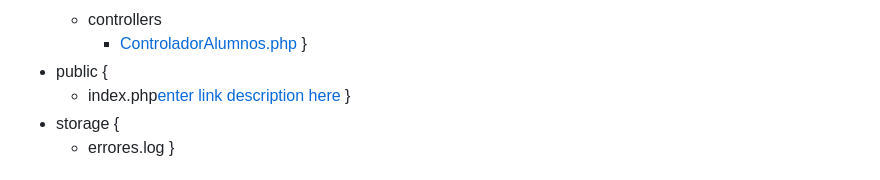
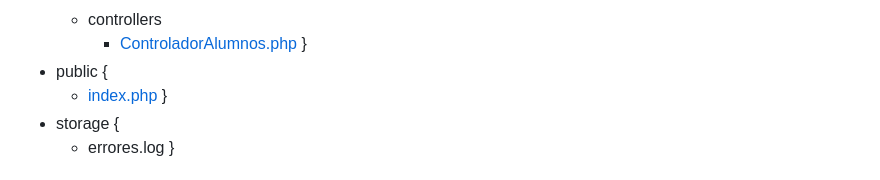
Before and after one commit to sebalj03campusFP/PRGRM, a Markdown page: MVC-PHP/mvc15EjercicioNoGuiado/readme.md, the part around the change. GitHub-like rendering.

Commit message:
Fix link formatting in readme.md

```diff
--- a/MVC-PHP/mvc15EjercicioNoGuiado/readme.md
+++ b/MVC-PHP/mvc15EjercicioNoGuiado/readme.md
@@ -27,7 +27,7 @@ La aplicación permite borrar los datos de los alumnos extraídos desde una base
 		* [ControladorAlumnos.php](https://github.com/sebalj03campusFP/PRGRM/blob/d9614e1344aa93500c21140f48ed73c17638f30e/MVC-PHP/mvc15EjercicioNoGuiado/apps/controllers/ControladorAlumnos.php)
 }
 * public {
-	* index.php[enter link description here](https://github.com/sebalj03campusFP/PRGRM/blob/d9614e1344aa93500c21140f48ed73c17638f30e/MVC-PHP/mvc15EjercicioNoGuiado/public/index.php)
+	* [index.php](https://github.com/sebalj03campusFP/PRGRM/blob/d9614e1344aa93500c21140f48ed73c17638f30e/MVC-PHP/mvc15EjercicioNoGuiado/public/index.php)
 }
 * storage {
 	* errores.log
```
